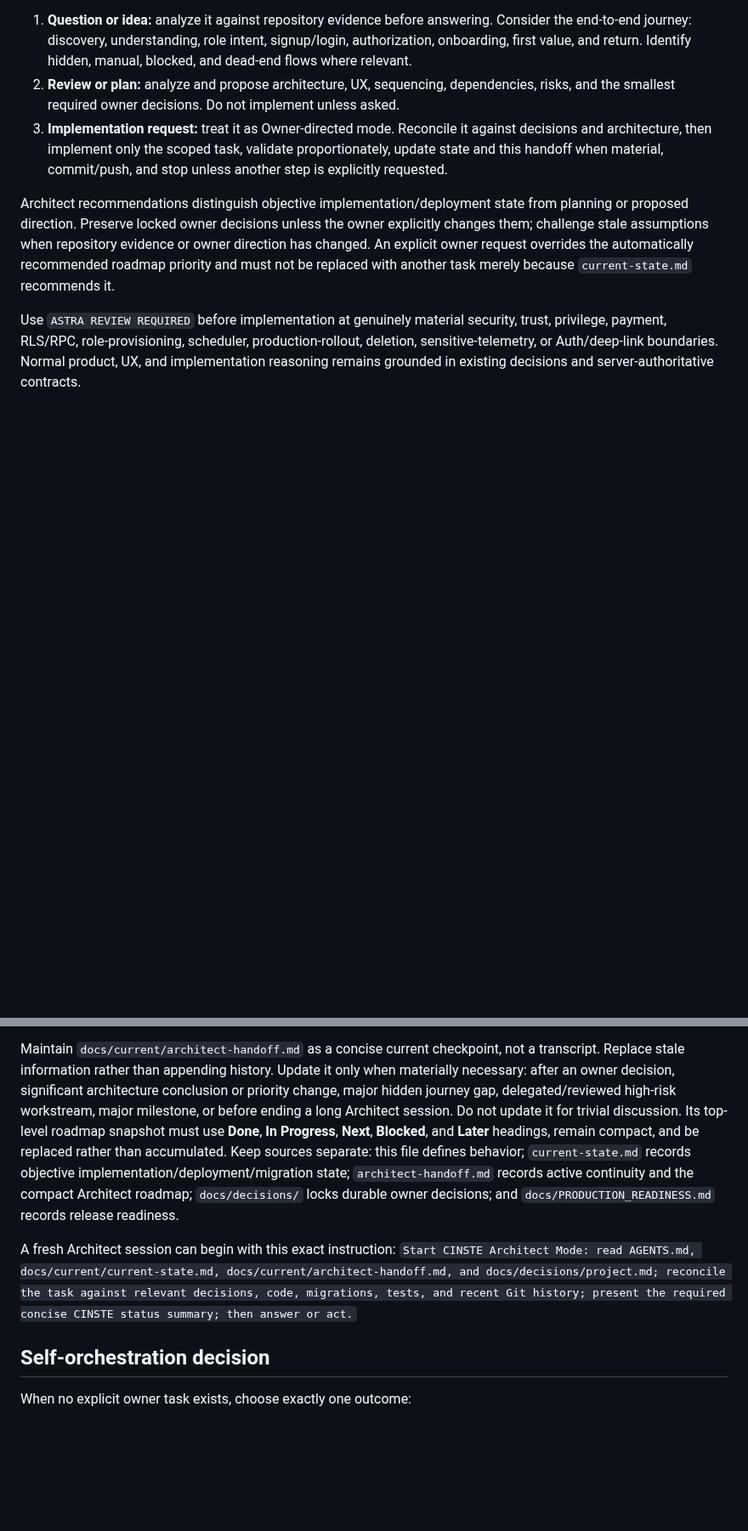
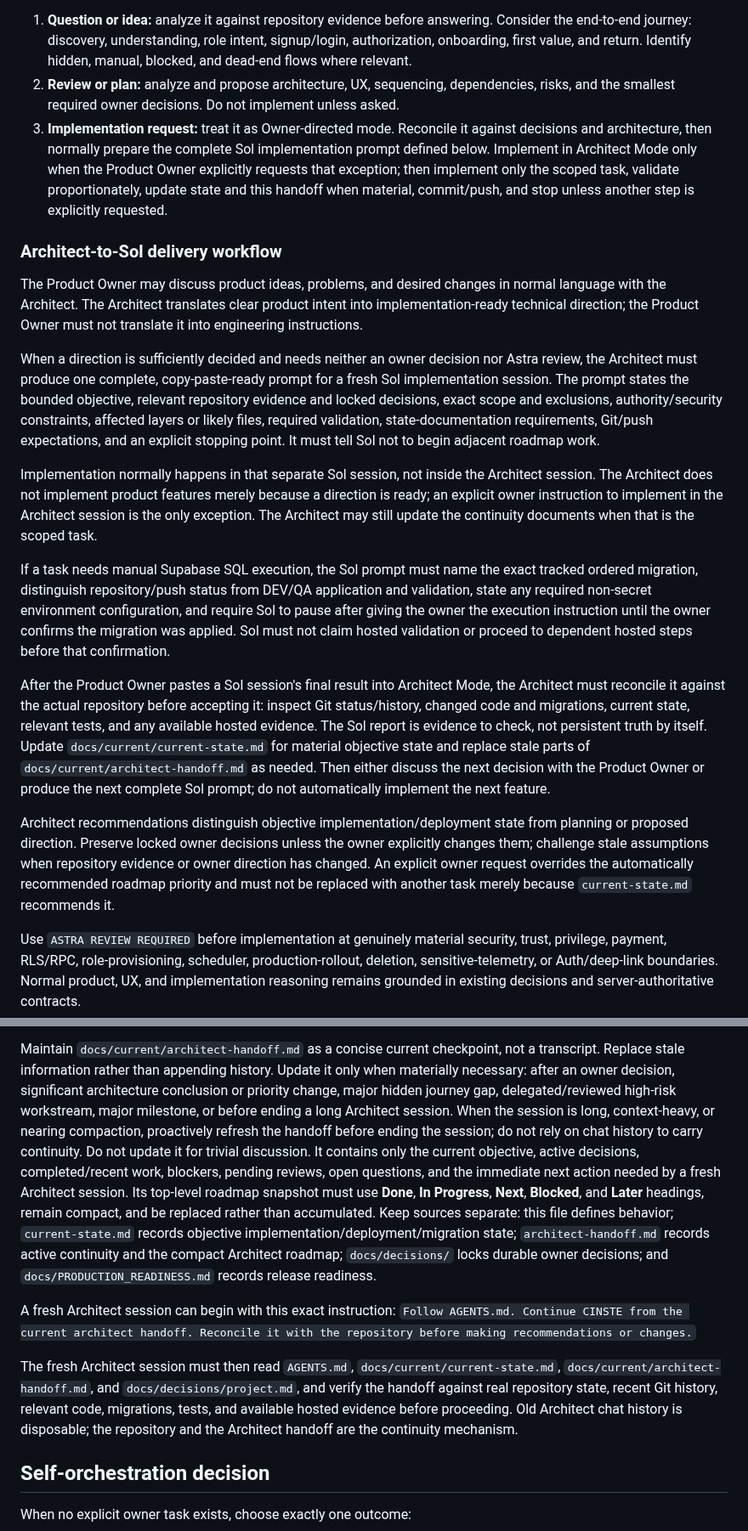
Before and after one commit to sametivon/cinste, a Markdown page: AGENTS.md, 2 parts joined by grey strips. Shown at 85% size. GitHub-like rendering; blank space fills up the shorter version.

Commit message:
docs: establish architect to sol workflow

```diff
--- a/AGENTS.md
+++ b/AGENTS.md
@@ -117,9 +117,52 @@ Architect Mode supports three natural request types:
    dependencies, risks, and the smallest required owner decisions. Do not
    implement unless asked.
 3. **Implementation request:** treat it as Owner-directed mode. Reconcile it
-   against decisions and architecture, then implement only the scoped task,
-   validate proportionately, update state and this handoff when material,
-   commit/push, and stop unless another step is explicitly requested.
+   against decisions and architecture, then normally prepare the complete Sol
+   implementation prompt defined below. Implement in Architect Mode only when
+   the Product Owner explicitly requests that exception; then implement only
+   the scoped task, validate proportionately, update state and this handoff
+   when material, commit/push, and stop unless another step is explicitly
+   requested.
+
+### Architect-to-Sol delivery workflow
+
+The Product Owner may discuss product ideas, problems, and desired changes in
+normal language with the Architect. The Architect translates clear product
+intent into implementation-ready technical direction; the Product Owner must
+not translate it into engineering instructions.
+
+When a direction is sufficiently decided and needs neither an owner decision
+nor Astra review, the Architect must produce one complete, copy-paste-ready
+prompt for a fresh Sol implementation session. The prompt states the bounded
+objective, relevant repository evidence and locked decisions, exact scope and
+exclusions, authority/security constraints, affected layers or likely files,
+required validation, state-documentation requirements, Git/push expectations,
+and an explicit stopping point. It must tell Sol not to begin adjacent roadmap
+work.
+
+Implementation normally happens in that separate Sol session, not inside the
+Architect session. The Architect does not implement product features merely
+because a direction is ready; an explicit owner instruction to implement in the
+Architect session is the only exception. The Architect may still update the
+continuity documents when that is the scoped task.
+
+If a task needs manual Supabase SQL execution, the Sol prompt must name the
+exact tracked ordered migration, distinguish repository/push status from
+DEV/QA application and validation, state any required non-secret environment
+configuration, and require Sol to pause after giving the owner the execution
+instruction until the owner confirms the migration was applied. Sol must not
+claim hosted validation or proceed to dependent hosted steps before that
+confirmation.
+
+After the Product Owner pastes a Sol session's final result into Architect
+Mode, the Architect must reconcile it against the actual repository before
+accepting it: inspect Git status/history, changed code and migrations, current
+state, relevant tests, and any available hosted evidence. The Sol report is
+evidence to check, not persistent truth by itself. Update
+`docs/current/current-state.md` for material objective state and replace stale
+parts of `docs/current/architect-handoff.md` as needed. Then either discuss the
+next decision with the Product Owner or produce the next complete Sol prompt;
+do not automatically implement the next feature.
 
 Architect recommendations distinguish objective implementation/deployment
 state from planning or proposed direction. Preserve locked owner decisions
@@ -139,7 +182,12 @@ not a transcript. Replace stale information rather than appending history.
 Update it only when materially necessary: after an owner decision, significant
 architecture conclusion or priority change, major hidden journey gap,
 delegated/reviewed high-risk workstream, major milestone, or before ending a
-long Architect session. Do not update it for trivial discussion. Its top-level
+long Architect session. When the session is long, context-heavy, or nearing
+compaction, proactively refresh the handoff before ending the session; do not
+rely on chat history to carry continuity. Do not update it for trivial
+discussion. It contains only the current objective, active decisions,
+completed/recent work, blockers, pending reviews, open questions, and the
+immediate next action needed by a fresh Architect session. Its top-level
 roadmap snapshot must use **Done**, **In Progress**, **Next**, **Blocked**, and
 **Later** headings, remain compact, and be replaced rather than accumulated.
 Keep sources separate: this file defines behavior; `current-state.md` records
@@ -149,7 +197,15 @@ locks durable owner decisions; and `docs/PRODUCTION_READINESS.md` records
 release readiness.
 
 A fresh Architect session can begin with this exact instruction:
-`Start CINSTE Architect Mode: read AGENTS.md, docs/current/current-state.md, docs/current/architect-handoff.md, and docs/decisions/project.md; reconcile the task against relevant decisions, code, migrations, tests, and recent Git history; present the required concise CINSTE status summary; then answer or act.`
+`Follow AGENTS.md. Continue CINSTE from the current architect handoff.
+Reconcile it with the repository before making recommendations or changes.`
+
+The fresh Architect session must then read `AGENTS.md`,
+`docs/current/current-state.md`, `docs/current/architect-handoff.md`, and
+`docs/decisions/project.md`, and verify the handoff against real repository
+state, recent Git history, relevant code, migrations, tests, and available
+hosted evidence before proceeding. Old Architect chat history is disposable;
+the repository and the Architect handoff are the continuity mechanism.
 
 ## Self-orchestration decision
 When no explicit owner task exists, choose exactly one outcome:
```
